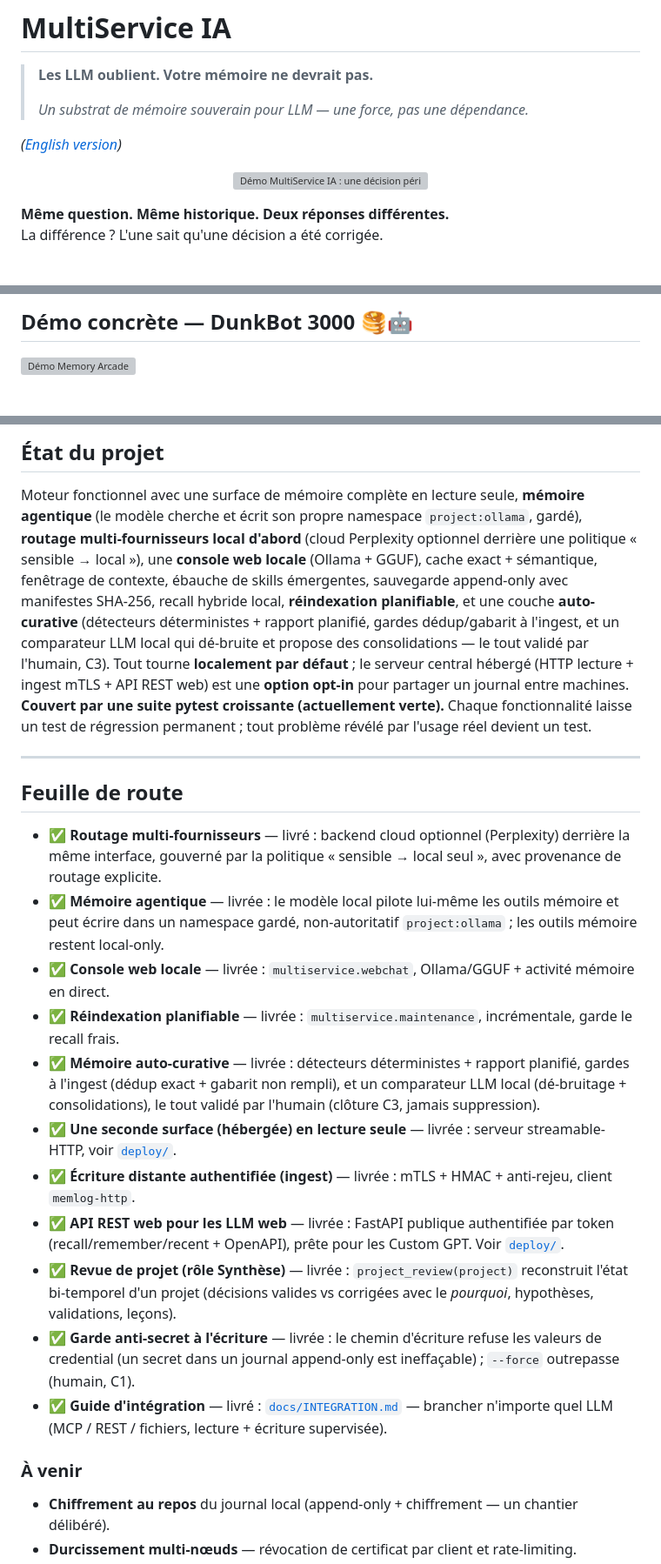
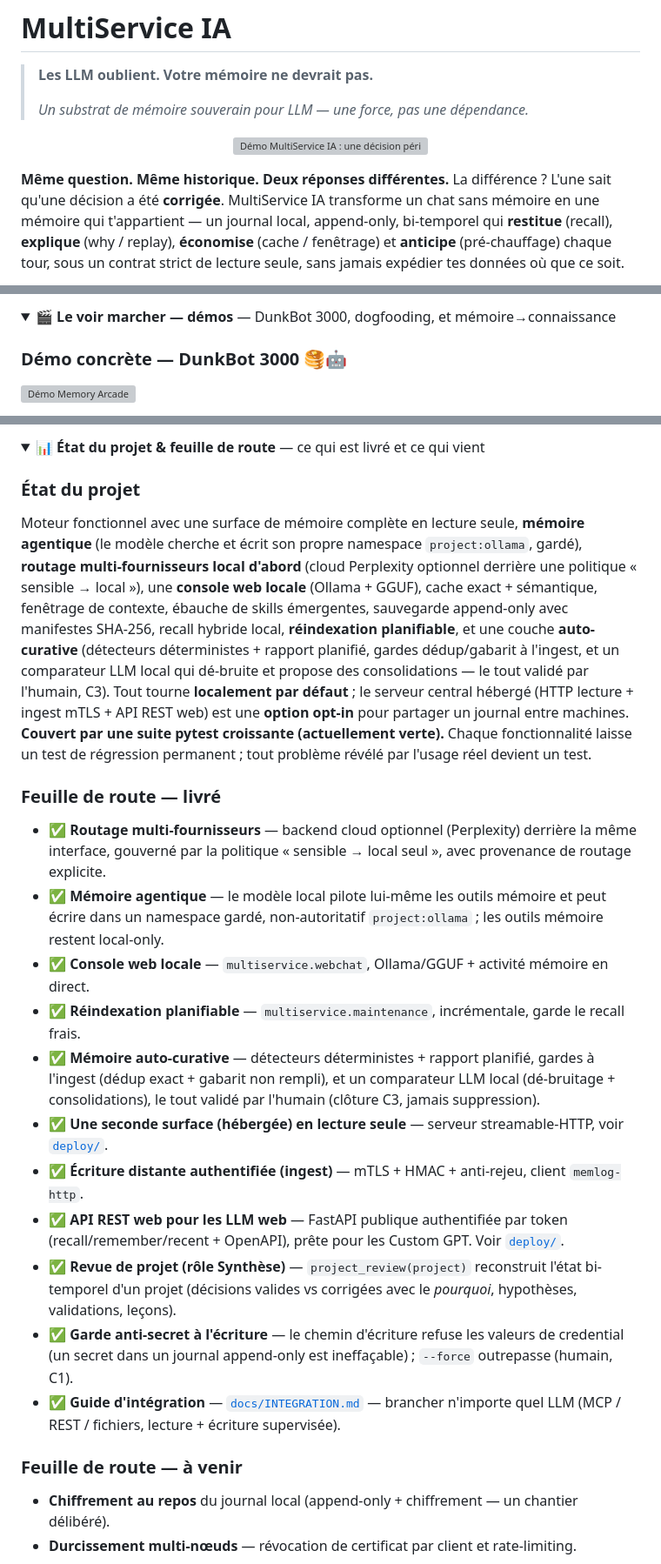
Before and after one commit to wilf974/MultiServices-AI, a Markdown page: README.fr.md, 3 parts joined by grey strips. Shown at 87% size. Drawn GitHub-style; folded sections open; grey boxes are pictures that could not be loaded.

```diff
--- a/README.fr.md
+++ b/README.fr.md
@@ -4,12 +4,13 @@
 >
 > *Un substrat de mémoire souverain pour LLM — une force, pas une dépendance.*
 
-*([English version](README.md))*
-
 <p align="center">
   <img src="docs/dunkbot-payoff.gif" alt="Démo MultiService IA : une décision périmée corrigée par la mémoire" width="720">
 </p>
 
-**Même question. Même historique. Deux réponses différentes.**
-La différence ? L'une sait qu'une décision a été corrigée.
+**Même question. Même historique. Deux réponses différentes.** La différence ? L'une sait qu'une
+décision a été **corrigée**. MultiService IA transforme un chat sans mémoire en une mémoire qui
+t'appartient — un journal local, append-only, bi-temporel qui **restitue** (recall), **explique**
+(why / replay), **économise** (cache / fenêtrage) et **anticipe** (pré-chauffage) chaque tour, sous
+un contrat strict de lecture seule, sans jamais expédier tes données où que ce soit.
 
@@ -120,5 +129,8 @@ d'inférence/embedding, volontairement isolé.
 
-## Démo concrète — DunkBot 3000 🥞🤖
+<details>
+<summary><b>🎬 Le voir marcher — démos</b> — DunkBot 3000, dogfooding, et mémoire→connaissance</summary>
+
+### Démo concrète — DunkBot 3000 🥞🤖
 
 ![Démo Memory Arcade](examples/memory_demo/arcade_demo.gif)
 
@@ -555,5 +573,8 @@ Dans la boucle de chat : `/correct <note>`, `/note <texte>`, `/model <nom|chemin
 
-## État du projet
+<details>
+<summary><b>📊 État du projet & feuille de route</b> — ce qui est livré et ce qui vient</summary>
+
+### État du projet
 
 Moteur fonctionnel avec une surface de mémoire complète en lecture seule, **mémoire agentique** (le
 modèle cherche et écrit son propre namespace `project:ollama`, gardé), **routage multi-fournisseurs
@@ -568,31 +589,29 @@ un journal entre machines. **Couvert par une suite pytest croissante (actuelleme
 fonctionnalité laisse un test de régression permanent ; tout problème révélé par l'usage réel
 devient un test.
 
----
+### Feuille de route — livré
 
-## Feuille de route
-
-- ✅ **Routage multi-fournisseurs** — livré : backend cloud optionnel (Perplexity) derrière la même
+- ✅ **Routage multi-fournisseurs** — backend cloud optionnel (Perplexity) derrière la même
   interface, gouverné par la politique « sensible → local seul », avec provenance de routage explicite.
-- ✅ **Mémoire agentique** — livrée : le modèle local pilote lui-même les outils mémoire et peut écrire
+- ✅ **Mémoire agentique** — le modèle local pilote lui-même les outils mémoire et peut écrire
   dans un namespace gardé, non-autoritatif `project:ollama` ; les outils mémoire restent local-only.
-- ✅ **Console web locale** — livrée : `multiservice.webchat`, Ollama/GGUF + activité mémoire en direct.
-- ✅ **Réindexation planifiable** — livrée : `multiservice.maintenance`, incrémentale, garde le recall frais.
-- ✅ **Mémoire auto-curative** — livrée : détecteurs déterministes + rapport planifié, gardes à l'ingest
+- ✅ **Console web locale** — `multiservice.webchat`, Ollama/GGUF + activité mémoire en direct.
+- ✅ **Réindexation planifiable** — `multiservice.maintenance`, incrémentale, garde le recall frais.
+- ✅ **Mémoire auto-curative** — détecteurs déterministes + rapport planifié, gardes à l'ingest
   (dédup exact + gabarit non rempli), et un comparateur LLM local (dé-bruitage + consolidations),
   le tout validé par l'humain (clôture C3, jamais suppression).
-- ✅ **Une seconde surface (hébergée) en lecture seule** — livrée : serveur streamable-HTTP, voir [`deploy/`](deploy/).
-- ✅ **Écriture distante authentifiée (ingest)** — livrée : mTLS + HMAC + anti-rejeu, client `memlog-http`.
-- ✅ **API REST web pour les LLM web** — livrée : FastAPI publique authentifiée par token
+- ✅ **Une seconde surface (hébergée) en lecture seule** — serveur streamable-HTTP, voir [`deploy/`](deploy/).
+- ✅ **Écriture distante authentifiée (ingest)** — mTLS + HMAC + anti-rejeu, client `memlog-http`.
+- ✅ **API REST web pour les LLM web** — FastAPI publique authentifiée par token
   (recall/remember/recent + OpenAPI), prête pour les Custom GPT. Voir [`deploy/`](deploy/).
-- ✅ **Revue de projet (rôle Synthèse)** — livrée : `project_review(project)` reconstruit l'état
+- ✅ **Revue de projet (rôle Synthèse)** — `project_review(project)` reconstruit l'état
   bi-temporel d'un projet (décisions valides vs corrigées avec le *pourquoi*, hypothèses, validations, leçons).
-- ✅ **Garde anti-secret à l'écriture** — livrée : le chemin d'écriture refuse les valeurs de credential
+- ✅ **Garde anti-secret à l'écriture** — le chemin d'écriture refuse les valeurs de credential
   (un secret dans un journal append-only est ineffaçable) ; `--force` outrepasse (humain, C1).
-- ✅ **Guide d'intégration** — livré : [`docs/INTEGRATION.md`](docs/INTEGRATION.md) — brancher n'importe
+- ✅ **Guide d'intégration** — [`docs/INTEGRATION.md`](docs/INTEGRATION.md) — brancher n'importe
   quel LLM (MCP / REST / fichiers, lecture + écriture supervisée).
 
-### À venir
+### Feuille de route — à venir
 
 - **Chiffrement au repos** du journal local (append-only + chiffrement — un chantier délibéré).
 - **Durcissement multi-nœuds** — révocation de certificat par client et rate-limiting.
```
Also changed, not shown: other parts of README.fr.md (+75 -63 lines), README.md (+97 -84 lines).
